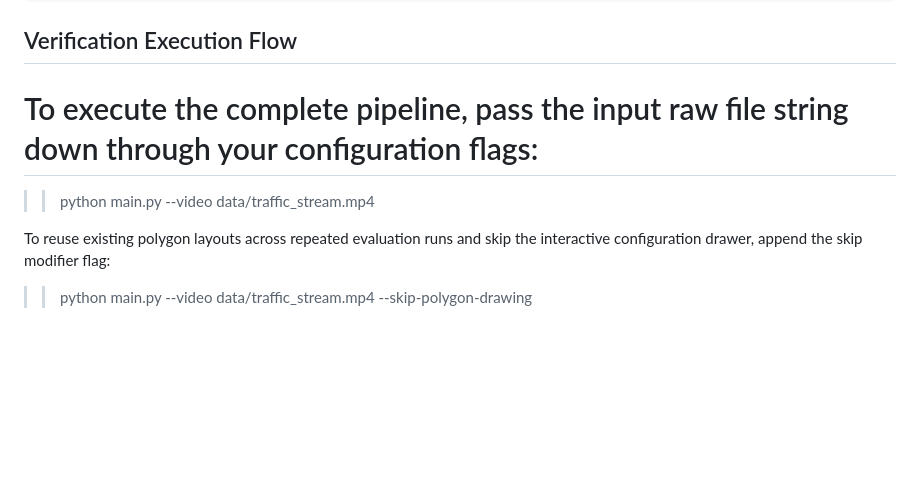
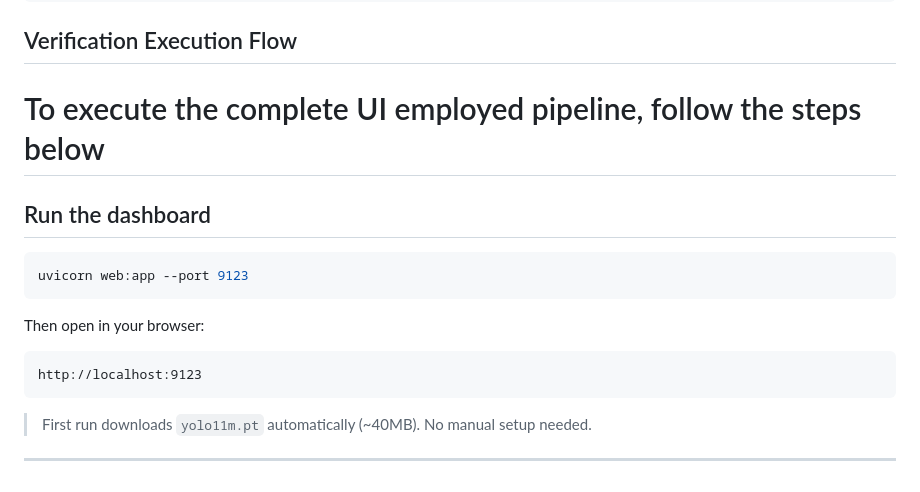
Before and after one commit to purrieie/RoadIQ, a Markdown page: README.md, the part around the change. Drawn GitHub-style; blank space fills up the shorter version.

Commit message:
Update README with dashboard run instructions
Added instructions for running the dashboard and clarified execution steps.

````diff
--- a/README.md
+++ b/README.md
@@ -161,10 +161,19 @@ Your system doesn't crop frames at the exact microsecond a rule condition is cro
 ```
 
 ## Verification Execution Flow
-# To execute the complete pipeline, pass the input raw file string down through your configuration flags:
+# To execute the complete UI employed pipeline, follow the steps below
 
->>python main.py --video data/traffic_stream.mp4
+## Run the dashboard
 
-To reuse existing polygon layouts across repeated evaluation runs and skip the interactive configuration drawer, append the skip modifier flag:
+```bash
+uvicorn web:app --port 9123
+```
 
->>python main.py --video data/traffic_stream.mp4 --skip-polygon-drawing
+Then open in your browser:
+```
+http://localhost:9123
+```
+
+> First run downloads `yolo11m.pt` automatically (~40MB). No manual setup needed.
+
+---
````
